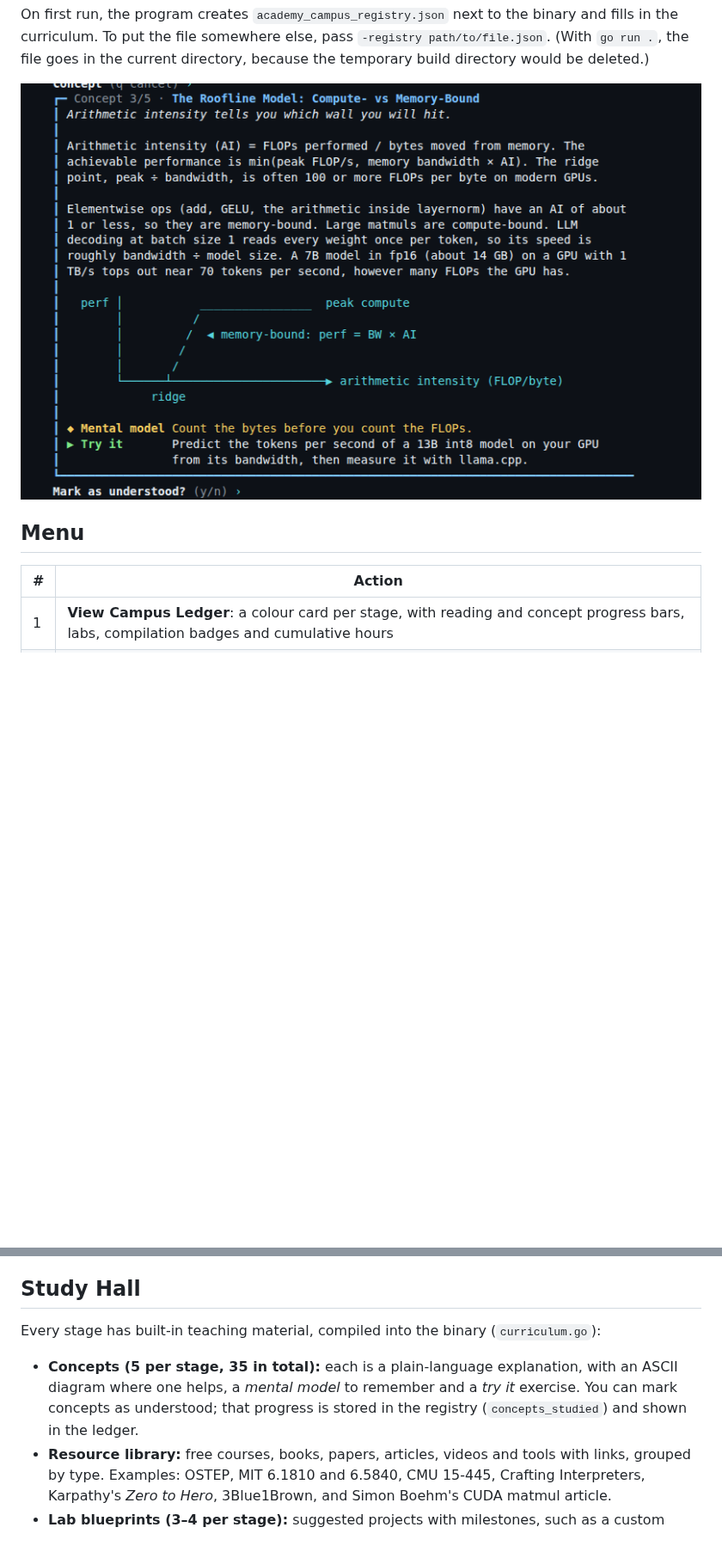
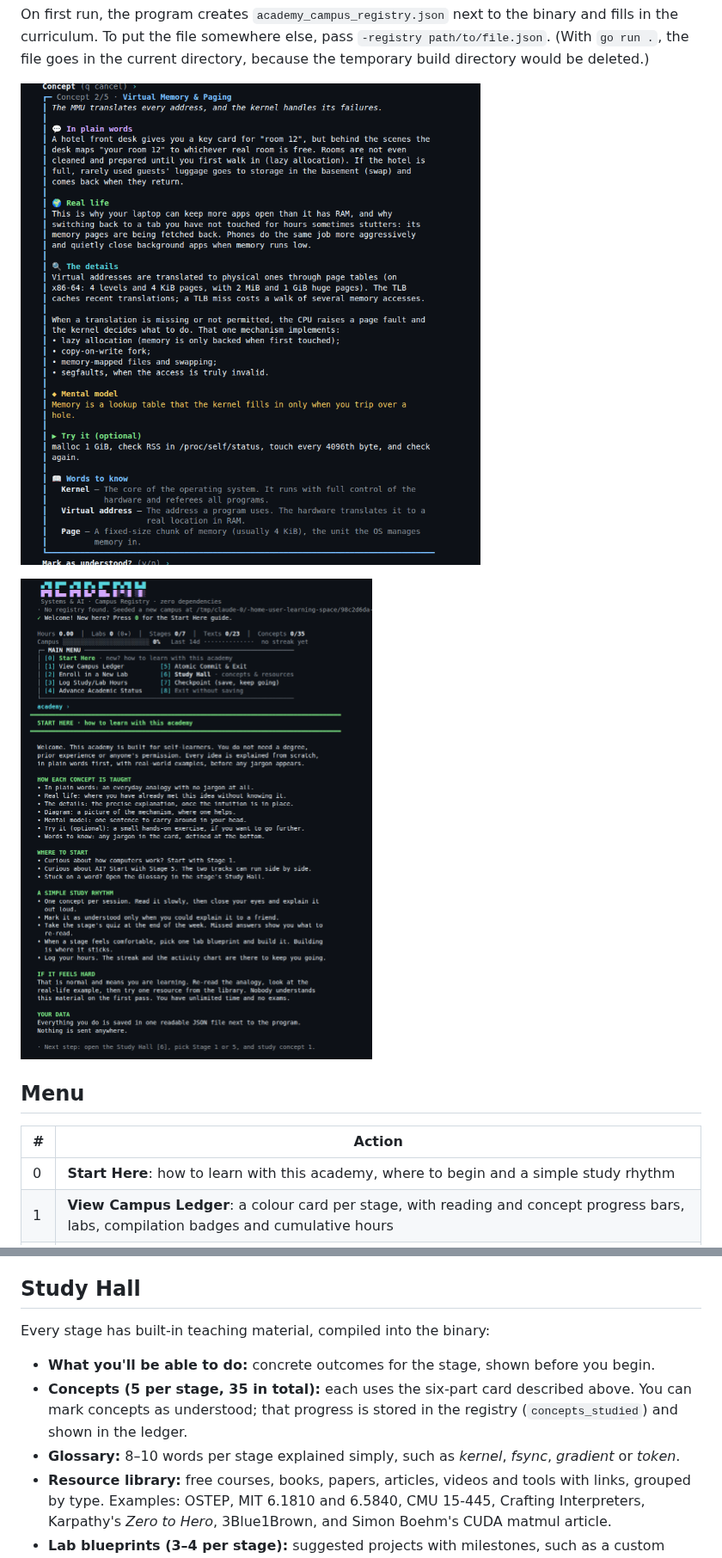
Before and after one commit to pronexuscodex/learning_space, a Markdown page: academy/README.md, 2 parts joined by grey strips. Shown at 86% size. GitHub-like rendering; pictures changed too: academy/docs/concept-card.png, academy/docs/start-here.png (added); blank space fills up the shorter version.

```diff
--- a/academy/README.md
+++ b/academy/README.md
@@ -20,10 +31,13 @@ To put the file somewhere else, pass `-registry path/to/file.json`.
 
 ![Concept card](docs/concept-card.png)
 
+![Start Here](docs/start-here.png)
+
 ## Menu
 
 | # | Action |
 |---|--------|
+| 0 | **Start Here**: how to learn with this academy, where to begin and a simple study rhythm |
 | 1 | **View Campus Ledger**: a colour card per stage, with reading and concept progress bars, labs, compilation badges and cumulative hours |
 | 2 | **Enroll in a New Lab**: pick a track (`A`/`B`), a stage ID, then a name, architecture notes and initial hours |
 | 3 | **Log Study/Lab Hours**: add hours (`1.5`, `1h30m`, `45m`) with an optional note to an existing lab |
@@ -39,9 +53,11 @@ To cancel a prompt, type `q` at number prompts or `:q` at text prompts. Ctrl-D a
 
 ## Study Hall
 
-Every stage has built-in teaching material, compiled into the binary (`curriculum.go`):
+Every stage has built-in teaching material, compiled into the binary:
 
-- **Concepts (5 per stage, 35 in total):** each is a plain-language explanation, with an ASCII diagram where one helps, a *mental model* to remember and a *try it* exercise. You can mark concepts as understood; that progress is stored in the registry (`concepts_studied`) and shown in the ledger.
+- **What you'll be able to do:** concrete outcomes for the stage, shown before you begin.
+- **Concepts (5 per stage, 35 in total):** each uses the six-part card described above. You can mark concepts as understood; that progress is stored in the registry (`concepts_studied`) and shown in the ledger.
+- **Glossary:** 8–10 words per stage explained simply, such as *kernel*, *fsync*, *gradient* or *token*.
 - **Resource library:** free courses, books, papers, articles, videos and tools with links, grouped by type. Examples: OSTEP, MIT 6.1810 and 6.5840, CMU 15-445, Crafting Interpreters, Karpathy's *Zero to Hero*, 3Blue1Brown, and Simon Boehm's CUDA matmul article.
 - **Lab blueprints (3–4 per stage):** suggested projects with milestones, such as a custom malloc, an LSM-tree engine, Raft, an autograd engine, GPT from scratch or a CUDA SGEMM ladder. You can enroll any of them as a lab in one step.
 - **Self-check quiz:** flashcards. You answer in your head, reveal the answer, then score yourself.
```
Also changed, not shown: other parts of academy/README.md (+16 -4 lines), academy/docs/glossary.png (added), academy/docs/menu-studyhall.png (deleted), academy/docs/syllabus.png (added), 7 other files.
